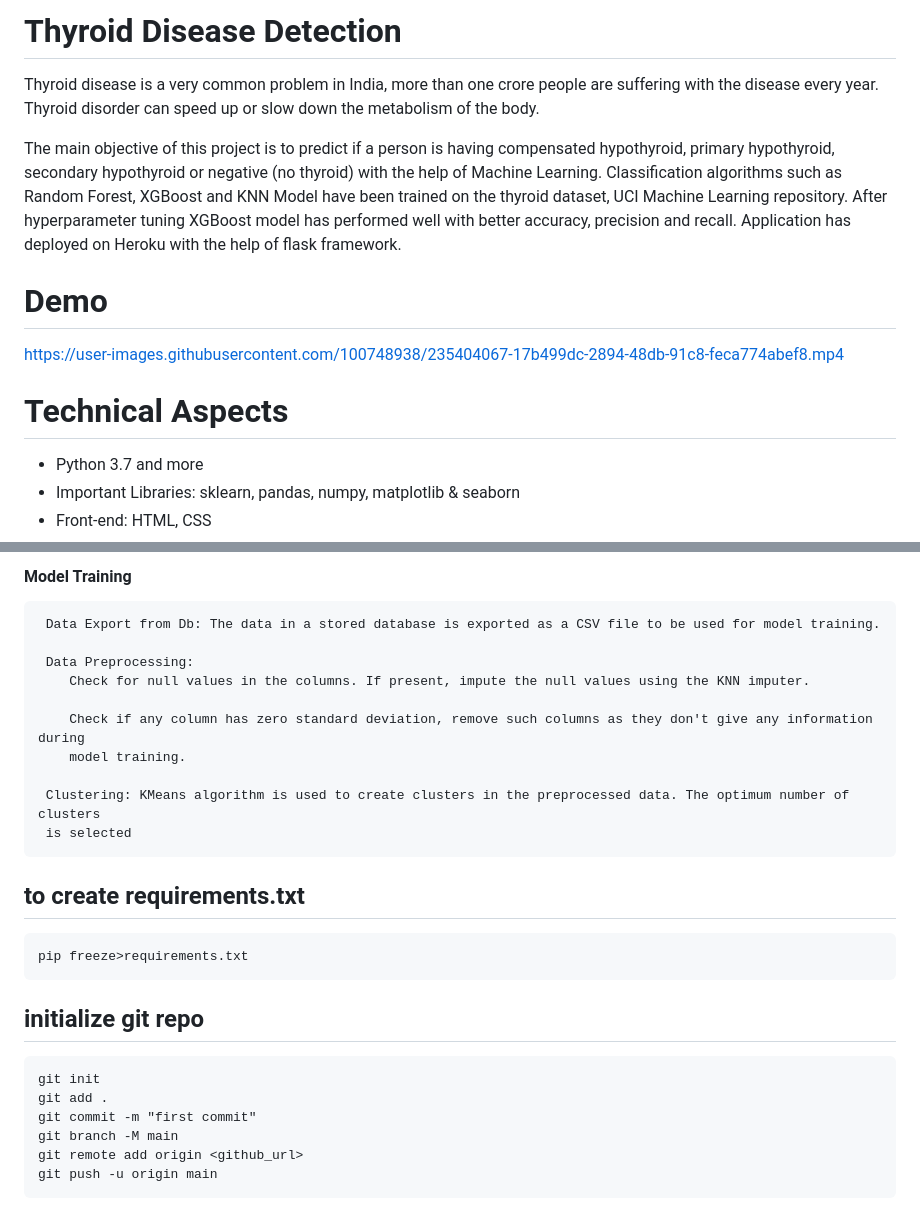
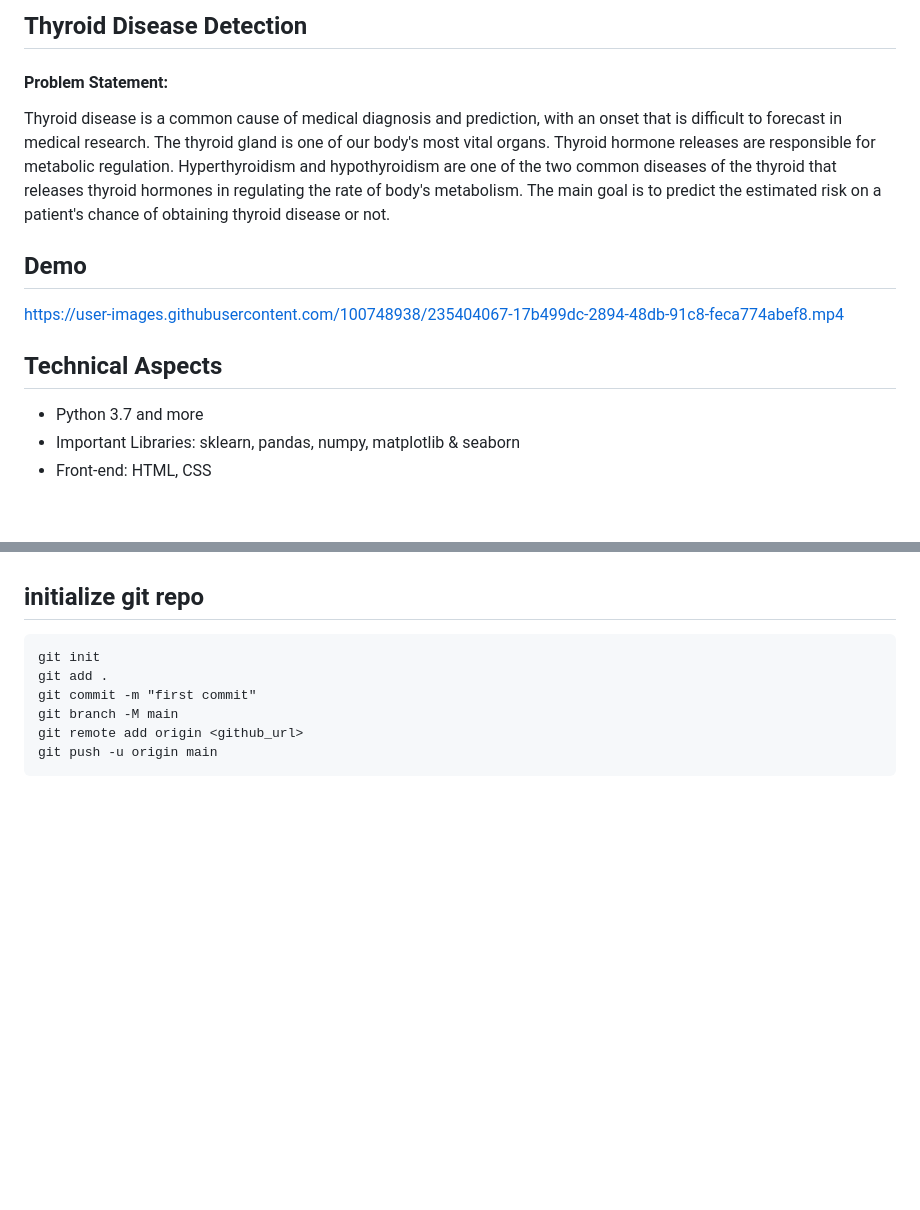
Before and after one commit to vikram0888/Thyroid-detection, a Markdown page: README.md, 2 parts joined by grey strips. Drawn GitHub-style; blank space fills up the shorter version.

````diff
--- a/README.md
+++ b/README.md
@@ -1,17 +1,23 @@
-# Thyroid Disease Detection
+## Thyroid Disease Detection
 
-Thyroid disease is a very common problem in India, more than one crore people are suffering with the disease every year. Thyroid disorder can speed up or slow down the metabolism of the body.
+#### Problem Statement:
 
-The main objective of this project is to predict if a person is having compensated hypothyroid, primary hypothyroid, secondary hypothyroid or negative (no thyroid) with the help of Machine Learning. Classification algorithms such as Random Forest, XGBoost and KNN Model have been trained on the thyroid dataset, UCI Machine Learning repository. After hyperparameter tuning XGBoost model has performed well with better accuracy, precision and recall. Application has deployed on Heroku with the help of flask framework.
+   Thyroid disease is a common cause of medical diagnosis and prediction, with an onset
+   that is difficult to forecast in medical research. The thyroid gland is one of our body's
+   most vital organs. Thyroid hormone releases are responsible for metabolic regulation.
+   Hyperthyroidism and hypothyroidism are one of the two common diseases of the thyroid
+   that releases thyroid hormones in regulating the rate of body's metabolism.
+   The main goal is to predict the estimated risk on a patient's chance of obtaining thyroid
+   disease or not.
 
-# Demo
+## Demo
 
 https://user-images.githubusercontent.com/100748938/235404067-17b499dc-2894-48db-91c8-feca774abef8.mp4
 
 
 
 
-# Technical Aspects
+## Technical Aspects
 
 - Python 3.7 and more
 - Important Libraries: sklearn, pandas, numpy, matplotlib & seaborn
@@ -157,24 +101,3 @@ Vikram Jha: https://www.linkedin.com/in/vikram-jha-471bb2246/
-#### Model Training
-
-     Data Export from Db: The data in a stored database is exported as a CSV file to be used for model training.
-
-     Data Preprocessing:
-        Check for null values in the columns. If present, impute the null values using the KNN imputer.
-
-        Check if any column has zero standard deviation, remove such columns as they don't give any information during
-        model training.
-
-     Clustering: KMeans algorithm is used to create clusters in the preprocessed data. The optimum number of clusters
-     is selected
-
-
-
-
-## to create requirements.txt
-
-```buildoutcfg
-pip freeze>requirements.txt
-```
 
 ## initialize git repo
 
````
Also changed, not shown: other parts of README.md (+2 -64 lines).
